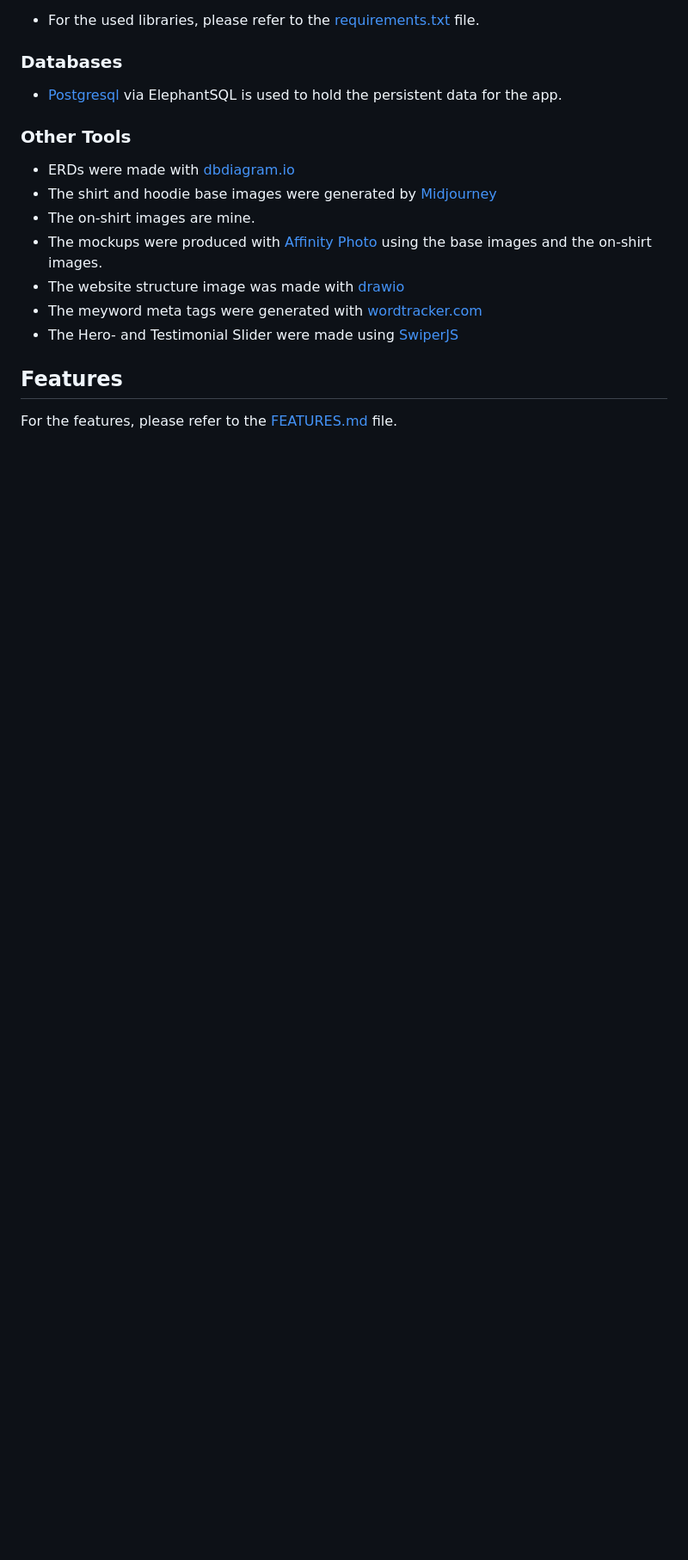
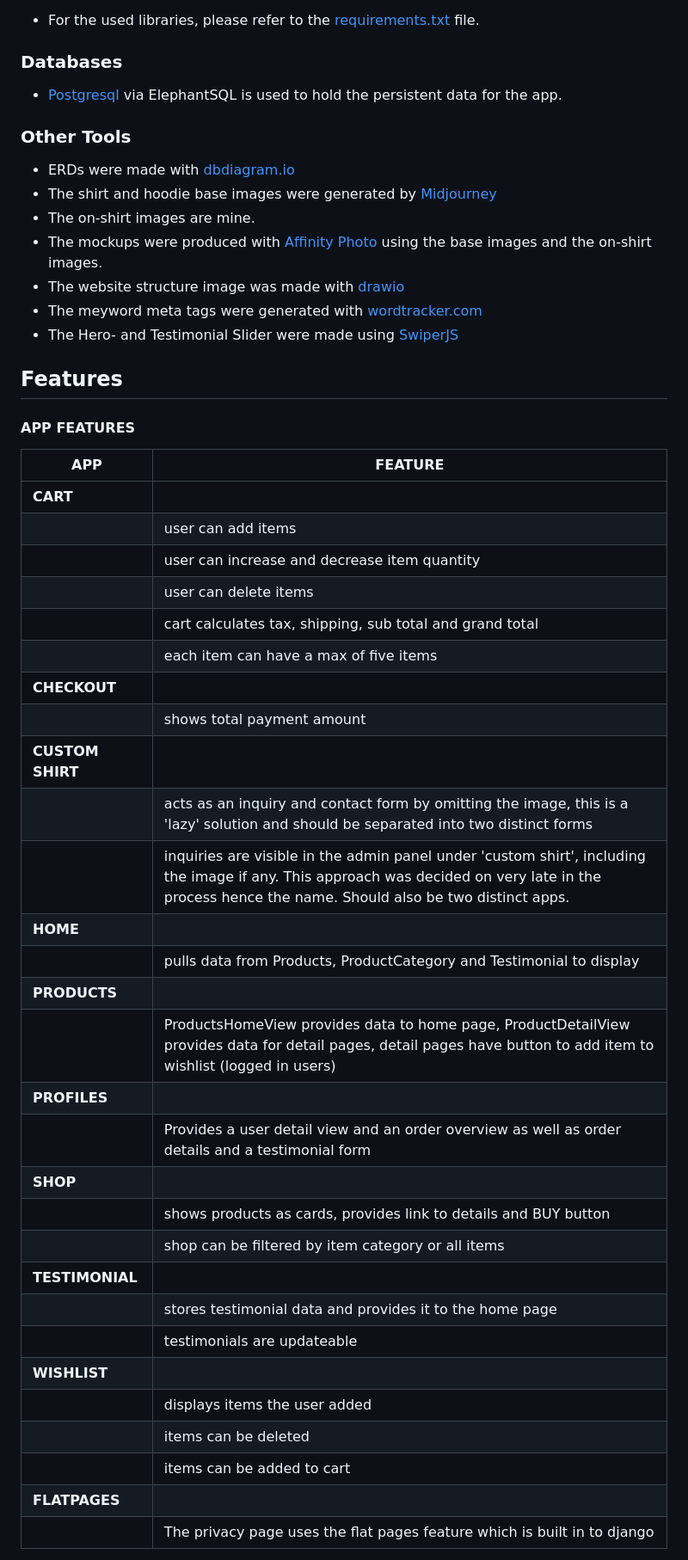
Before and after one commit to RebellionWebdesign/CI-FSD-PP5-SHIRTMONSTER, a Markdown page: README.md, the part around the change printed below. Shown: that part at 86% size. Rendered like a GitHub page; blank space fills up the shorter version.

```diff
--- a/README.md
+++ b/README.md
@@ -132,4 +132,37 @@ Users need the ability to at least contact the business to cancel an order. Why
 
 ## Features
 
-For the features, please refer to the [FEATURES.md](FEATURES.md) file.
+#### APP FEATURES
+
+| APP              | FEATURE                                                      |
+| ---------------- | ------------------------------------------------------------ |
+| **CART**         |                                                              |
+|                  | user can add items                                           |
+|                  | user can increase and decrease item quantity                 |
+|                  | user can delete items                                        |
+|                  | cart calculates tax, shipping, sub total and grand total     |
+|                  | each item can have a max of five items                       |
+| **CHECKOUT**     |                                                              |
+|                  | shows total payment amount                                   |
+| **CUSTOM SHIRT** |                                                              |
+|                  | acts as an inquiry and contact form by omitting the image, this is a 'lazy' solution and should be separated into two distinct forms |
+|                  | inquiries are visible in the admin panel under 'custom shirt', including the image if any. This approach was decided on very late in the process hence the name. Should also be two distinct apps. |
+| **HOME**         |                                                              |
+|                  | pulls data from Products, ProductCategory and Testimonial to display |
+| **PRODUCTS**     |                                                              |
+|                  | ProductsHomeView provides data to home page, ProductDetailView provides data for detail pages, detail pages have button to add item to wishlist (logged in users) |
+| **PROFILES**     |                                                              |
+|                  | Provides a user detail view and an order overview as well as order details and a testimonial form |
+| **SHOP**         |                                                              |
+|                  | shows products as cards, provides link to details and BUY button |
+|                  | shop can be filtered by item category or all items           |
+| **TESTIMONIAL**  |                                                              |
+|                  | stores testimonial data and provides it to the home page     |
+|                  | testimonials are updateable                                  |
+| **WISHLIST**     |                                                              |
+|                  | displays items the user added                                |
+|                  | items can be deleted                                         |
+|                  | items can be added to cart                                   |
+| **FLATPAGES**    |                                                              |
+|                  | The privacy page uses the flat pages feature which is built in to django |
+
```
Also changed, not shown: other parts of README.md (+10 -0 lines).
